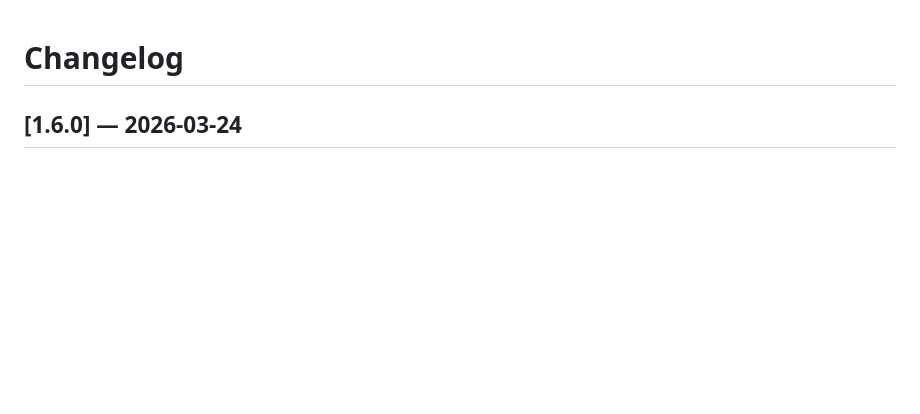
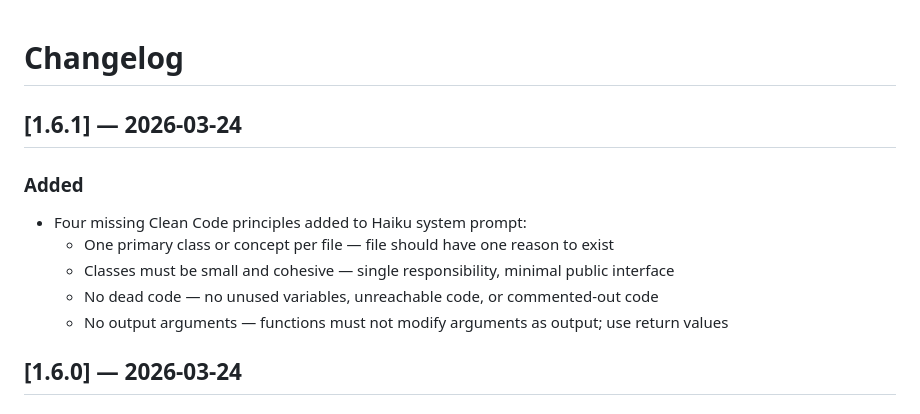
Before and after one commit to Triple-Moon-Goddess/clean-vibe, a Markdown page: CHANGELOG.md, the part around the change. Rendered like a GitHub page; blank space fills up the shorter version.

Commit message:
chore: v1.6.1 changelog

```diff
--- a/CHANGELOG.md
+++ b/CHANGELOG.md
@@ -1,4 +1,13 @@
 # Changelog
+
+## [1.6.1] — 2026-03-24
+
+### Added
+- Four missing Clean Code principles added to Haiku system prompt:
+  - One primary class or concept per file — file should have one reason to exist
+  - Classes must be small and cohesive — single responsibility, minimal public interface
+  - No dead code — no unused variables, unreachable code, or commented-out code
+  - No output arguments — functions must not modify arguments as output; use return values
 
 ## [1.6.0] — 2026-03-24
 
```
